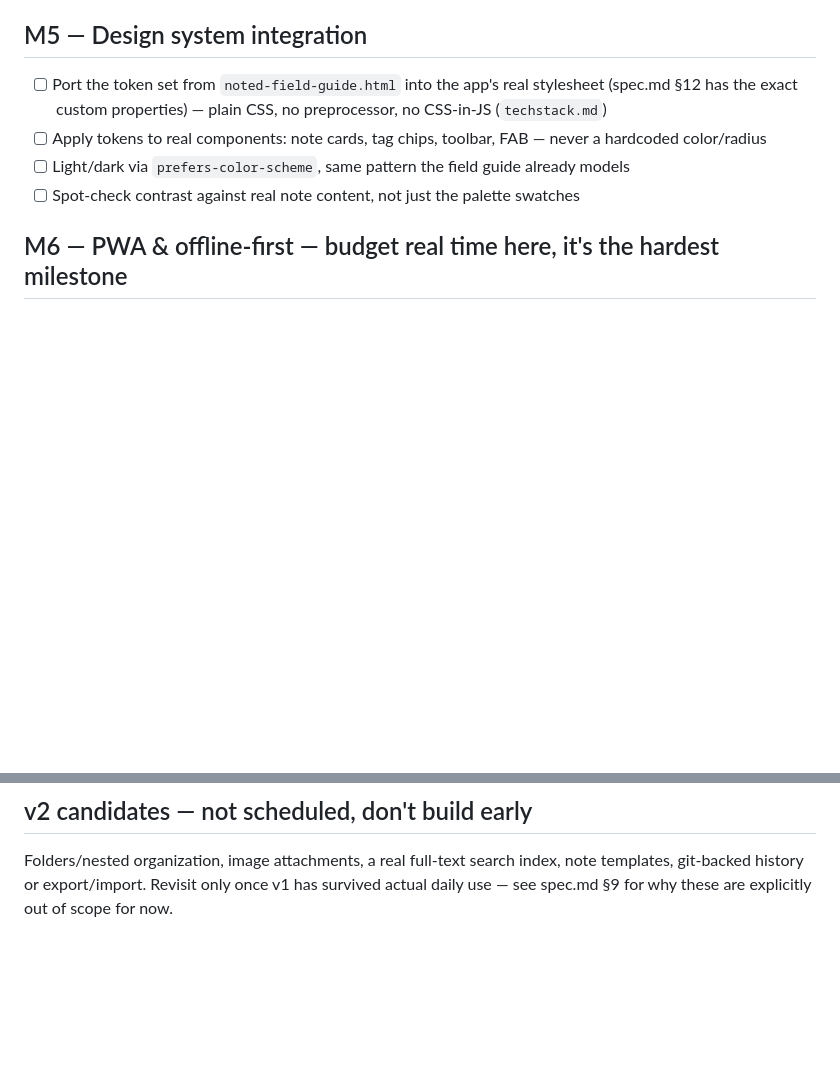
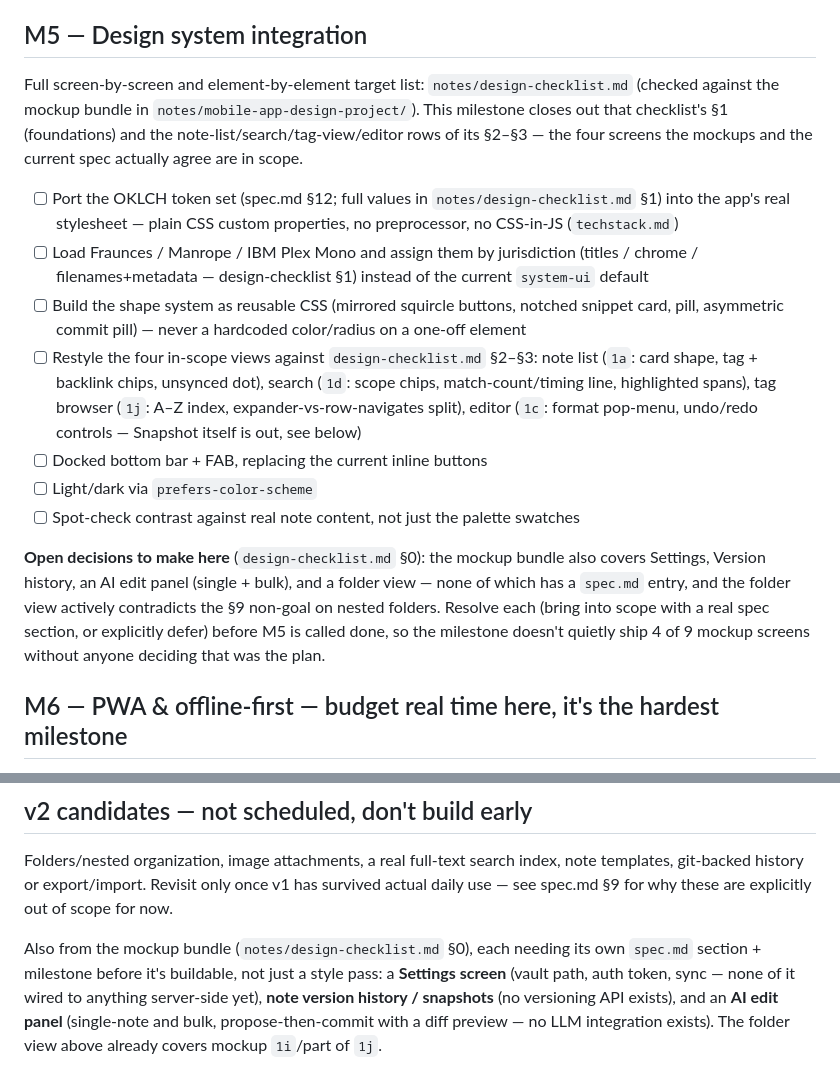
Before and after one commit to ajcates/Noted3, a Markdown page: notes/roadmap.md, 2 parts joined by grey strips. Drawn GitHub-style; blank space fills up the shorter version.

Commit message:
Add design-update work to the roadmap
M5 now points at notes/design-checklist.md for its concrete target list
(tokens, type, shape system, the four in-scope screens) and calls out the
scope decisions it needs before it's done. The mockup screens with no
spec coverage yet (settings, version history, AI edit panel) are logged
under v2 candidates instead of silently dropped.

Co-Authored-By: Claude Sonnet 5 <noreply@anthropic.com>
Claude-Session: https://claude.ai/code/session_012oHu53b5HzY39nQQSxPNoG

```diff
--- a/notes/roadmap.md
+++ b/notes/roadmap.md
@@ -57,10 +57,40 @@ One naming note before you start: the `notes/` folder in the project directory i
 
 ## M5 — Design system integration
 
-- [ ] Port the token set from `noted-field-guide.html` into the app's real stylesheet (spec.md §12 has the exact custom properties) — plain CSS, no preprocessor, no CSS-in-JS (`techstack.md`)
-- [ ] Apply tokens to real components: note cards, tag chips, toolbar, FAB — never a hardcoded color/radius
-- [ ] Light/dark via `prefers-color-scheme`, same pattern the field guide already models
-- [ ] Spot-check contrast against real note content, not just the palette swatches
+Full screen-by-screen and element-by-element target list:
+`notes/design-checklist.md` (checked against the mockup bundle in
+`notes/mobile-app-design-project/`). This milestone closes out that
+checklist's §1 (foundations) and the note-list/search/tag-view/editor rows
+of its §2–§3 — the four screens the mockups and the current spec actually
+agree are in scope.
+
+- [ ] Port the OKLCH token set (spec.md §12; full values in
+      `notes/design-checklist.md` §1) into the app's real stylesheet — plain
+      CSS custom properties, no preprocessor, no CSS-in-JS (`techstack.md`)
+- [ ] Load Fraunces / Manrope / IBM Plex Mono and assign them by
+      jurisdiction (titles / chrome / filenames+metadata — design-checklist
+      §1) instead of the current `system-ui` default
+- [ ] Build the shape system as reusable CSS (mirrored squircle buttons,
+      notched snippet card, pill, asymmetric commit pill) — never a
+      hardcoded color/radius on a one-off element
+- [ ] Restyle the four in-scope views against `design-checklist.md` §2–§3:
+      note list (`1a`: card shape, tag + backlink chips, unsynced dot),
+      search (`1d`: scope chips, match-count/timing line, highlighted
+      spans), tag browser (`1j`: A–Z index, expander-vs-row-navigates
+      split), editor (`1c`: format pop-menu, undo/redo controls — Snapshot
+      itself is out, see below)
+- [ ] Docked bottom bar + FAB, replacing the current inline buttons
+- [ ] Light/dark via `prefers-color-scheme`
+- [ ] Spot-check contrast against real note content, not just the palette
+      swatches
+
+**Open decisions to make here** (`design-checklist.md` §0): the mockup bundle
+also covers Settings, Version history, an AI edit panel (single + bulk),
+and a folder view — none of which has a `spec.md` entry, and the folder
+view actively contradicts the §9 non-goal on nested folders. Resolve each
+(bring into scope with a real spec section, or explicitly defer) before
+M5 is called done, so the milestone doesn't quietly ship 4 of 9 mockup
+screens without anyone deciding that was the plan.
 
 ## M6 — PWA & offline-first — budget real time here, it's the hardest milestone
 
@@ -85,3 +115,11 @@ One naming note before you start: the `notes/` folder in the project directory i
 ## v2 candidates — not scheduled, don't build early
 
 Folders/nested organization, image attachments, a real full-text search index, note templates, git-backed history or export/import. Revisit only once v1 has survived actual daily use — see spec.md §9 for why these are explicitly out of scope for now.
+
+Also from the mockup bundle (`notes/design-checklist.md` §0), each needing its
+own `spec.md` section + milestone before it's buildable, not just a style
+pass: a **Settings screen** (vault path, auth token, sync — none of it
+wired to anything server-side yet), **note version history / snapshots**
+(no versioning API exists), and an **AI edit panel** (single-note and bulk,
+propose-then-commit with a diff preview — no LLM integration exists). The
+folder view above already covers mockup `1i`/part of `1j`.
```
